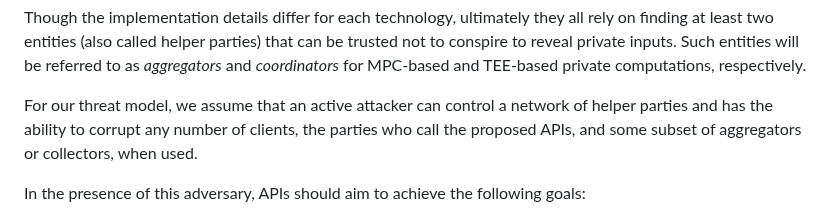
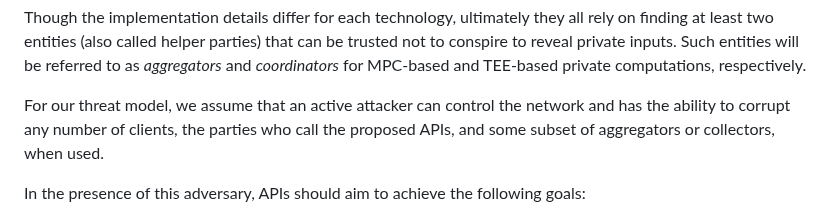
Before and after one commit to patcg/docs-and-reports, a Markdown page: threat-model/readme.md, the part around the change. GitHub-like rendering.

Commit message:
Update threat-model/readme.md
Co-authored-by: Charlie Harrison <csharrison@chromium.org>

```diff
--- a/threat-model/readme.md
+++ b/threat-model/readme.md
@@ -20,7 +20,7 @@ Private computation can be instantiated using several technologies:
 
 Though the implementation details differ for each technology, ultimately they all rely on finding at least two entities (also called helper parties) that can be trusted not to conspire to reveal private inputs. Such entities will be referred to as _aggregators_ and _coordinators_ for MPC-based and TEE-based private computations, respectively.
 
-For our threat model, we assume that an active attacker can control a network of helper parties and has the ability to corrupt any number of clients, the parties who call the proposed APIs, and some subset of aggregators or collectors, when used.
+For our threat model, we assume that an active attacker can control the network and has the ability to corrupt any number of clients, the parties who call the proposed APIs, and some subset of aggregators or collectors, when used.
 
 In the presence of this adversary, APIs should aim to achieve the following goals:
 
```
